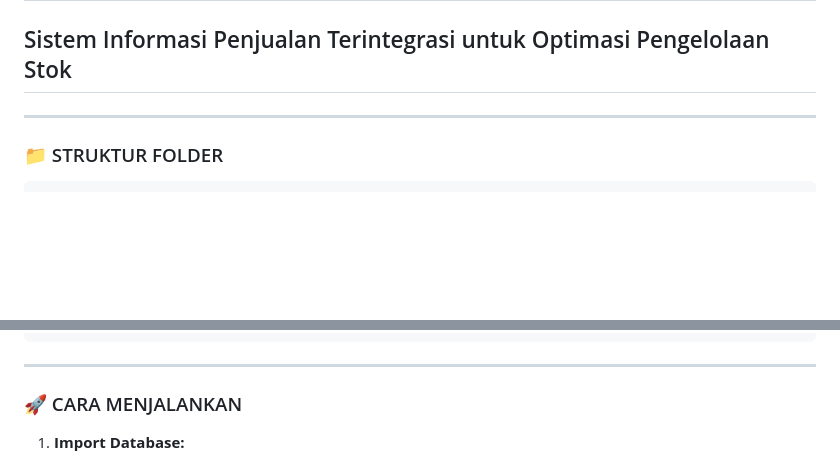
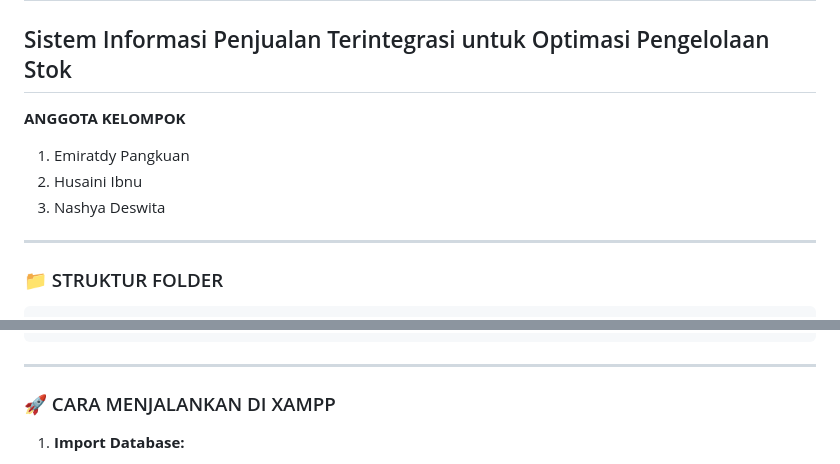
Before and after one commit to EmiratdyPangkuan/tokoprima-furnitur, a Markdown page: README.md, 2 parts joined by grey strips. Rendered like a GitHub page; blank space fills up the shorter version.

```diff
--- a/README.md
+++ b/README.md
@@ -1,6 +1,9 @@
 # 🪑 TOKO PRIMA FURNITUR
 ## Sistem Informasi Penjualan Terintegrasi untuk Optimasi Pengelolaan Stok
-
+**ANGGOTA KELOMPOK**
+1. Emiratdy Pangkuan
+2. Husaini Ibnu
+3. Nashya Deswita
 ---
 
 ### 📁 STRUKTUR FOLDER
@@ -32,7 +35,7 @@ tokoprima/
 
 ---
 
-### 🚀 CARA MENJALANKAN
+### 🚀 CARA MENJALANKAN DI XAMPP
 
 1. **Import Database:**
    - Buka phpMyAdmin (http://localhost/phpmyadmin)
```
